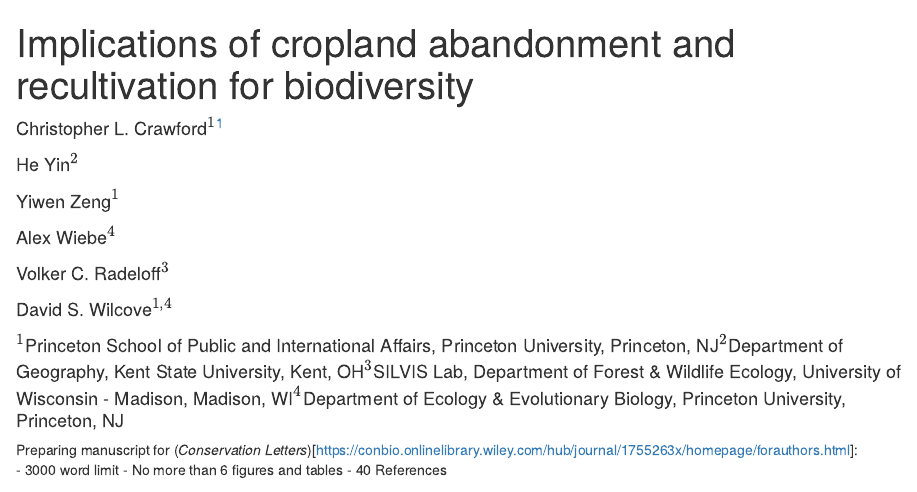
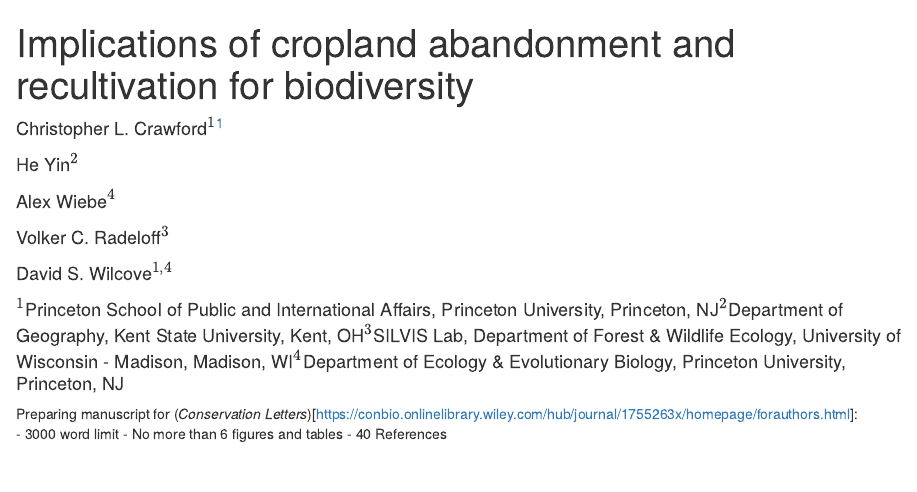
Before and after one commit to chriscra/biodiversity_abandonment, an R Markdown document (scripts/biodiv_abn_MS.Rmd): the page in a window 1100 px wide, from its top. Rendered offline with R 4.5, knitr and Pandoc, with nearby package versions; drawn as R Markdown's standard HTML page in place of the format the file asks for; some code elsewhere in the file could not run offline; a font, style sheet, LaTeX package, included part or bibliography that could not be used is replaced or left out.

Commit message:
Minor updates

```diff
--- a/scripts/biodiv_abn_MS.Rmd
+++ b/scripts/biodiv_abn_MS.Rmd
@@ -3,7 +3,6 @@ title: "Implications of cropland abandonment and recultivation for biodiversity"
 author:
   - Christopher L. Crawford$^1$^[Corresponding Author, ccrawford@princeton.edu, Robertson Hall, Princeton University, Princeton, NJ]
   - He Yin$^2$
-  - Yiwen Zeng$^{1}$
   - Alex Wiebe$^{4}$
   - Volker C. Radeloff$^3$
   - David S. Wilcove$^{1,4}$
```
Also changed, not shown: README.md.
